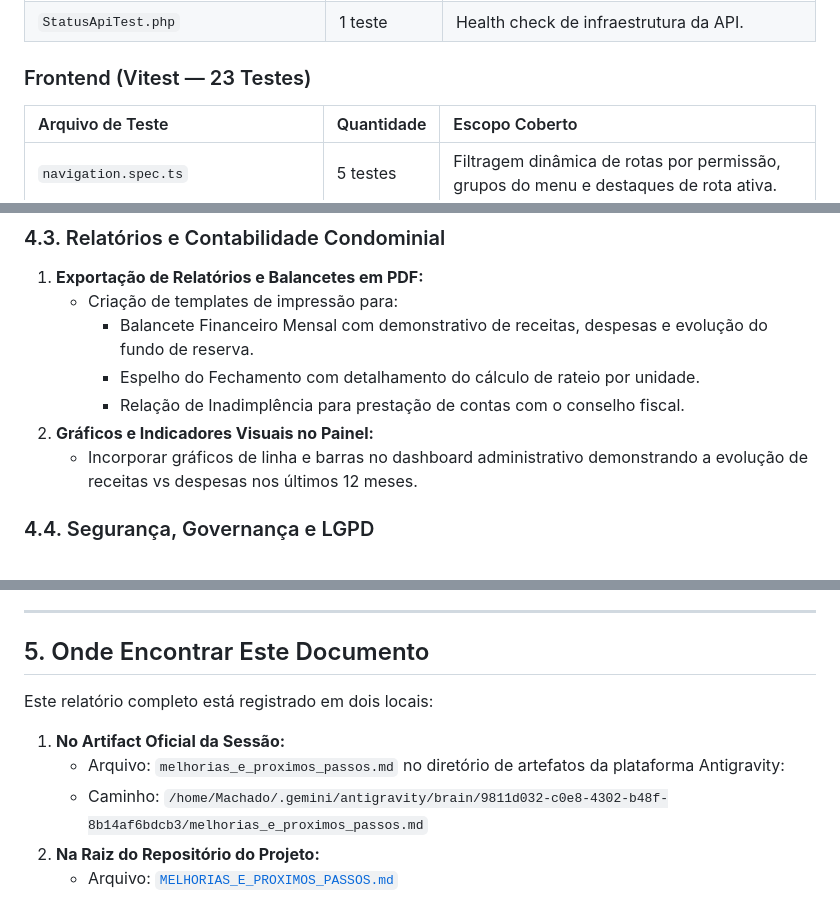
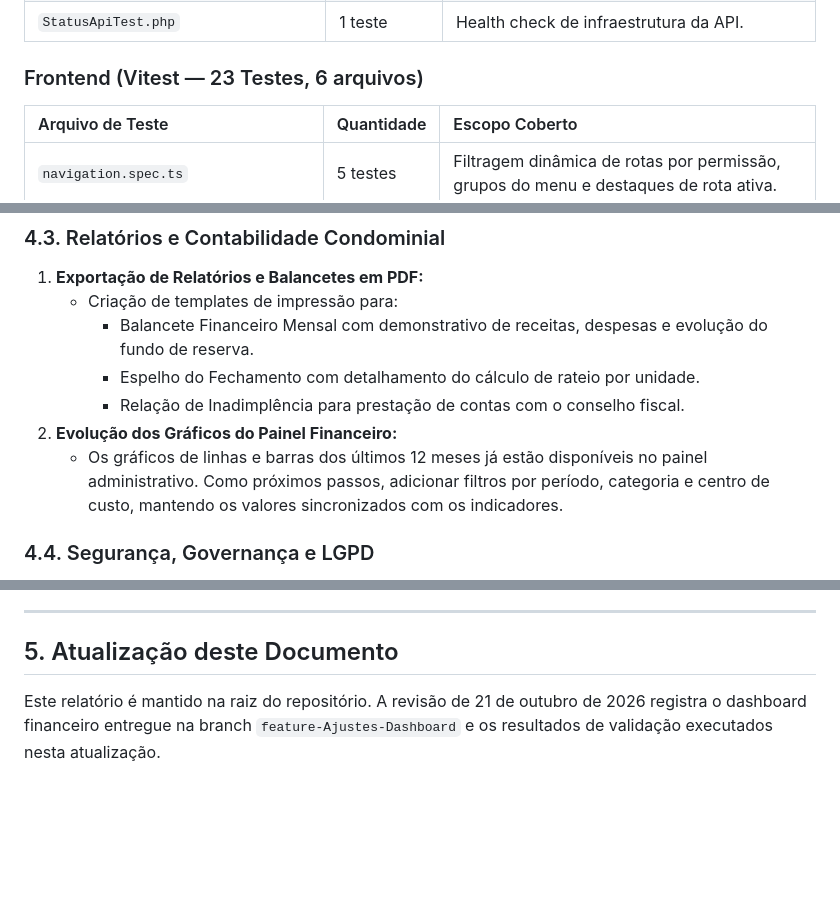
Before and after one commit to eduardocowacicz/sindicopro, a Markdown page: MELHORIAS_E_PROXIMOS_PASSOS.md, 3 parts joined by grey strips. Drawn GitHub-style; blank space fills up the shorter version.

```diff
--- a/MELHORIAS_E_PROXIMOS_PASSOS.md
+++ b/MELHORIAS_E_PROXIMOS_PASSOS.md
@@ -79,7 +91,7 @@ Todas as telas e módulos do **SíndicoPro** foram revisados em conformidade com
 | `UsuarioPermissaoCumulativaTest.php` | 3 testes | Atribuição de perfil Morador, promoção para Síndico e revogação sem perda de moradia. |
 | `StatusApiTest.php` | 1 teste | Health check de infraestrutura da API. |
 
-### Frontend (Vitest — 23 Testes)
+### Frontend (Vitest — 23 Testes, 6 arquivos)
 | Arquivo de Teste | Quantidade | Escopo Coberto |
 | :--- | :--- | :--- |
 | `navigation.spec.ts` | 5 testes | Filtragem dinâmica de rotas por permissão, grupos do menu e destaques de rota ativa. |
@@ -119,8 +131,8 @@ Abaixo estão estruturadas as recomendações prioritárias para as próximas it
      - Balancete Financeiro Mensal com demonstrativo de receitas, despesas e evolução do fundo de reserva.
      - Espelho do Fechamento com detalhamento do cálculo de rateio por unidade.
      - Relação de Inadimplência para prestação de contas com o conselho fiscal.
-2. **Gráficos e Indicadores Visuais no Painel:**
-   - Incorporar gráficos de linha e barras no dashboard administrativo demonstrando a evolução de receitas vs despesas nos últimos 12 meses.
+2. **Evolução dos Gráficos do Painel Financeiro:**
+   - Os gráficos de linhas e barras dos últimos 12 meses já estão disponíveis no painel administrativo. Como próximos passos, adicionar filtros por período, categoria e centro de custo, mantendo os valores sincronizados com os indicadores.
 
 ### 4.4. Segurança, Governança e LGPD
 1. **Autenticação em Duas Etapas (2FA / TOTP):**
@@ -139,12 +151,6 @@ Abaixo estão estruturadas as recomendações prioritárias para as próximas it
 
 ---
 
-## 5. Onde Encontrar Este Documento
+## 5. Atualização deste Documento
 
-Este relatório completo está registrado em dois locais:
-
-1. **No Artifact Oficial da Sessão:**
-   - Arquivo: `melhorias_e_proximos_passos.md` no diretório de artefatos da plataforma Antigravity:
-   - Caminho: `/home/Machado/.gemini/antigravity/brain/9811d032-c0e8-4302-b48f-8b14af6bdcb3/melhorias_e_proximos_passos.md`
-2. **Na Raiz do Repositório do Projeto:**
-   - Arquivo: [`MELHORIAS_E_PROXIMOS_PASSOS.md`](file:///home/Machado/Documentos/ProjetoCondominio/sindicopro/MELHORIAS_E_PROXIMOS_PASSOS.md)
+Este relatório é mantido na raiz do repositório. A revisão de 21 de outubro de 2026 registra o dashboard financeiro entregue na branch `feature-Ajustes-Dashboard` e os resultados de validação executados nesta atualização.
```
Also changed, not shown: other parts of MELHORIAS_E_PROXIMOS_PASSOS.md (+21 -9 lines).
